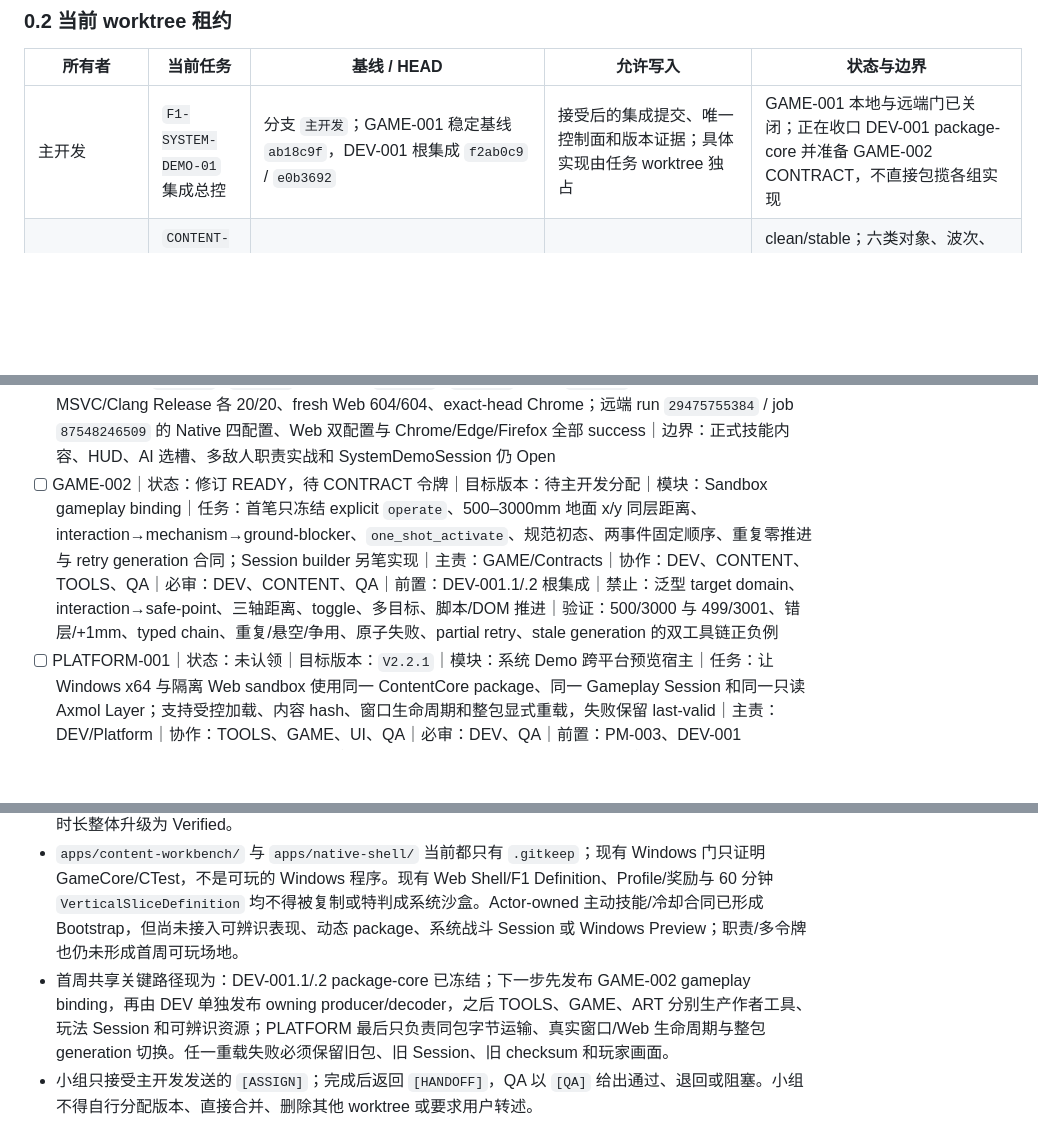
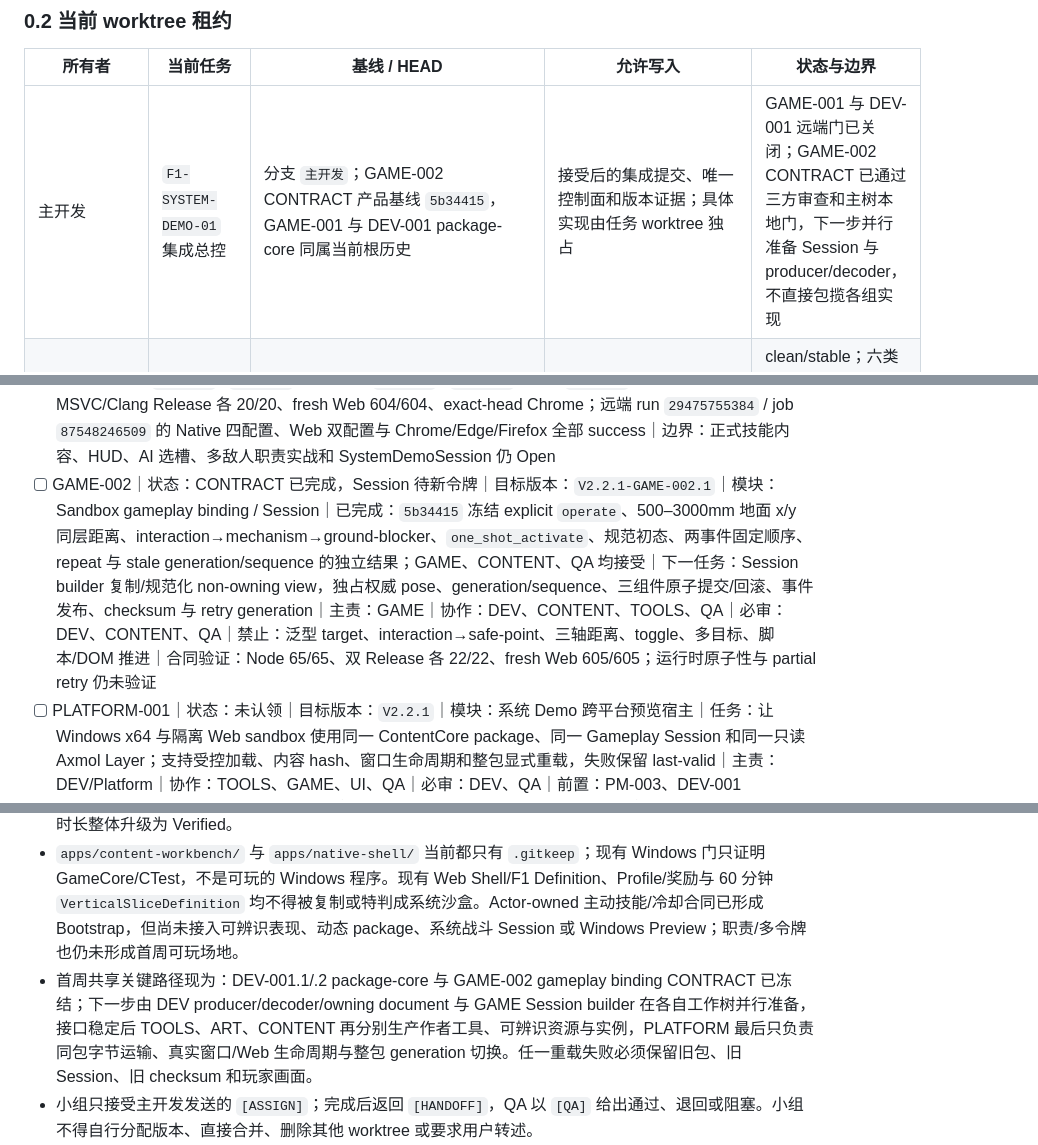
Before and after one commit to falling-feather/TianGongDu, a Markdown page: docs/02-版本规划与验收.md, 3 parts joined by grey strips. GitHub-like rendering; blank space fills up the shorter version.

```diff
--- a/docs/02-版本规划与验收.md
+++ b/docs/02-版本规划与验收.md
@@ -41,7 +41,7 @@
 
 | 所有者 | 当前任务 | 基线 / HEAD | 允许写入 | 状态与边界 |
 | --- | --- | --- | --- | --- |
-| 主开发 | `F1-SYSTEM-DEMO-01` 集成总控 | 分支 `主开发`；GAME-001 稳定基线 `ab18c9f`，DEV-001 根集成 `f2ab0c9` / `e0b3692` | 接受后的集成提交、唯一控制面和版本证据；具体实现由任务 worktree 独占 | GAME-001 本地与远端门已关闭；正在收口 DEV-001 package-core 并准备 GAME-002 CONTRACT，不直接包揽各组实现 |
+| 主开发 | `F1-SYSTEM-DEMO-01` 集成总控 | 分支 `主开发`；GAME-002 CONTRACT 产品基线 `5b34415`，GAME-001 与 DEV-001 package-core 同属当前根历史 | 接受后的集成提交、唯一控制面和版本证据；具体实现由任务 worktree 独占 | GAME-001 与 DEV-001 远端门已关闭；GAME-002 CONTRACT 已通过三方审查和主树本地门，下一步并行准备 Session 与 producer/decoder，不直接包揽各组实现 |
 | 内容/关卡组 | `CONTENT-001` 只读作者矩阵审查 | `783076d`，分支 `guanqia` | 本轮禁止写入；后续令牌仅限系统测试场地内容 | clean/stable；六类对象、波次、目标、容量、图诊断和 retry 负例矩阵已回传，仍是 readiness 而非已发布内容合同 |
 | UI/UX 组 | `UI-001` 编辑器/HUD 只读 readiness | `0bd1070`，分支 `codex/f1-ui-ux` | 本轮禁止写入；仅复用焦点、响应式和 last-valid 设计证据 | clean/stable；正在审查编辑器与战斗 HUD 所需 view model，prototype 不作为 Runtime 真相 |
 | 美术/技术美术组 | `ART-001` 只读资源槽审查 | `99a4093`，分支 `art` | 本轮禁止写入；后续令牌仅限系统灰盒资源与资产台账 | clean/stable；正在冻结首周 Stable Asset Slot、锚点、可辨识性与预算负例，Blockout 尚未正式接入 |
@@ -69,7 +70,7 @@
 - [ ] DEV-001｜状态：package-core 已完成，producer/decoder/owning document 待后续｜目标版本：`V2.2.1-DEV-001.1/.2`｜模块：动态沙盒合同｜任务：已冻结独立 `SandboxDefinition` / `.tgdsbx` package-core 的基础对象域、1–13 section、容量、未知类型失败关闭与可定位诊断；后续再独立实现 producer/decoder/owning document｜主责：DEV/Contracts｜协作：TOOLS、GAME、PLATFORM、ART、CONTENT｜必审：DEV、QA｜前置：PM-007、CONTENT/ART readiness｜来源：`9b050c2` / `9738039`；根集成：`f2ab0c9` / `e0b3692`；旧 `1a39f15` 只作参考｜关联文档：本节、09、12、13 §19｜验证：Node 65/65、设计/F1/Web ABI current、MSVC/Clang Release 各 21/21、fresh Web Single 604/604、diff check；package 仍不可玩
 - [ ] TOOLS-001｜状态：待验收、暂停写入｜目标版本：`V2.2.1`｜模块：轻量关卡编辑器｜任务：不改程序即可制作、校验并试玩一块系统战斗场地；实现对象列表、2D 场地画布、属性面板、六类对象放置、确定性保存/加载/导出、坏 ID/越界/缺资源/断路诊断、Web/Windows 启动试玩与显式快速重载｜主责：TOOLS｜协作：CONTENT、UI、QA、安全｜必审：DEV、QA｜接管前候选：`e043313`，只证明 Sandbox 作者模型与诊断内核，尚不证明可操作编辑器/Windows/Web 试玩｜关联文档：00 §1.3、01 §1.1、02 §0.5、13 §19｜后续写入：必须重新取得版本令牌；不得改 Gameplay、Profile 或 F1 正史数据｜验证：不可变候选审查、工具单测、负向夹具、确定性 round-trip、Windows/Web 启动证据
 - [x] GAME-001｜状态：Bootstrap 已完成并通过远端｜目标版本：`V2.2.1-GAME-001.1/.2`｜模块：系统战斗沙盒｜任务：建立 Actor 固定容量 loadout、Gameplay Action→slot、Resolver slot→owned ability、结构化 cooldown query 与一条通用主动技能切片｜主责：GAME｜协作：CONTENT、UI、QA｜必审：DEV、QA｜来源提交：`d4687c3` / `b55dc3a`；根集成：`bf268fb` / `569abfc` / docs `ab18c9f`｜验证：Node 65/65、MSVC/Clang Release 各 20/20、fresh Web 604/604、exact-head Chrome；远端 run `29475755384` / job `87548246509` 的 Native 四配置、Web 双配置与 Chrome/Edge/Firefox 全部 success｜边界：正式技能内容、HUD、AI 选槽、多敌人职责实战和 SystemDemoSession 仍 Open
-- [ ] GAME-002｜状态：修订 READY，待 CONTRACT 令牌｜目标版本：待主开发分配｜模块：Sandbox gameplay binding｜任务：首笔只冻结 explicit `operate`、500–3000mm 地面 x/y 同层距离、interaction→mechanism→ground-blocker、`one_shot_activate`、规范初态、两事件固定顺序、重复零推进与 retry generation 合同；Session builder 另笔实现｜主责：GAME/Contracts｜协作：DEV、CONTENT、TOOLS、QA｜必审：DEV、CONTENT、QA｜前置：DEV-001.1/.2 根集成｜禁止：泛型 target domain、interaction→safe-point、三轴距离、toggle、多目标、脚本/DOM 推进｜验证：500/3000 与 499/3001、错层/+1mm、typed chain、重复/悬空/争用、原子失败、partial retry、stale generation 的双工具链正负例
+- [ ] GAME-002｜状态：CONTRACT 已完成，Session 待新令牌｜目标版本：`V2.2.1-GAME-002.1`｜模块：Sandbox gameplay binding / Session｜已完成：`5b34415` 冻结 explicit `operate`、500–3000mm 地面 x/y 同层距离、interaction→mechanism→ground-blocker、`one_shot_activate`、规范初态、两事件固定顺序、repeat 与 stale generation/sequence 的独立结果；GAME、CONTENT、QA 均接受｜下一任务：Session builder 复制/规范化 non-owning view，独占权威 pose、generation/sequence、三组件原子提交/回滚、事件发布、checksum 与 retry generation｜主责：GAME｜协作：DEV、CONTENT、TOOLS、QA｜必审：DEV、CONTENT、QA｜禁止：泛型 target、interaction→safe-point、三轴距离、toggle、多目标、脚本/DOM 推进｜合同验证：Node 65/65、双 Release 各 22/22、fresh Web 605/605；运行时原子性与 partial retry 仍未验证
 - [ ] PLATFORM-001｜状态：未认领｜目标版本：`V2.2.1`｜模块：系统 Demo 跨平台预览宿主｜任务：让 Windows x64 与隔离 Web sandbox 使用同一 ContentCore package、同一 Gameplay Session 和同一只读 Axmol Layer；支持受控加载、内容 hash、窗口生命周期和整包显式重载，失败保留 last-valid｜主责：DEV/Platform｜协作：TOOLS、GAME、UI、QA｜必审：DEV、QA｜前置：PM-003、DEV-001 decoder、GAME SystemDemoSession｜关联文档：本节、10、13 §19、16、17｜关联版本：待主开发发放｜写入：CMake/Preset 宿主路由、`apps/native-shell/**`、新 system-demo preview；不得复制 F1 ID/Graybox 编排，不得触碰 F1 IndexedDB/Profile/奖励｜验证：MSVC 与 clang-cl 均编译链接并实际启动可见 Windows 窗口；fresh Web Single 与三浏览器；同 pack hash/Gameplay checksum；原 F1 Web build/7 Beat/奖励回归
 - [ ] CONTENT-001｜状态：只读 readiness 已完成、待新令牌｜目标版本：`V2.2.1`｜模块：系统测试场地｜任务：已向 DEV/TOOLS 回传六类对象、波次、触发、目标/完成条件的最小作者矩阵与负例；合同发布后再制作一块短小战斗场地、两组波次、障碍绕行、互动机关与安全点，不写长剧情｜主责：CONTENT｜协作：TOOLS、GAME、ART｜必审：GAME、TOOLS、QA｜前置：TOOLS-001/GAME-001 合同发布｜当前：`guanqia@783076d` 只读、clean；矩阵不是已发布合同，不授权写入｜关联文档：02 §0.5、06、13 §19｜关联版本：待主开发发放｜验证：编辑器 round-trip、可达性、两组波次和试玩报告
 - [ ] UI-001｜状态：只读 readiness 进行中｜目标版本：`V2.2.1`｜模块：必要界面｜任务：先审查战斗 HUD/技能状态、编辑器对象树/属性/诊断、last-valid 与基础键盘可达性；正式 view model 发布后再申请写锁，不拥有玩法或工具保存真相｜主责：UI｜协作：TOOLS、GAME｜必审：DEV、QA｜前置：TOOLS/GAME view model 发布｜当前：`0bd1070` clean/read-only，隔离 prototype 只作设计证据｜关联文档：02 §0.5、08、13 §19｜关联版本：待主开发发放｜验证：组件测试、键盘/焦点、520×800 与 200% 检查
@@ -81,7 +82,7 @@
 - 训练恢复实现提交 `6e98438` 已进入当前主线；两条 exact-HEAD Chrome 报告位于 `.tmp/f1-recovery-02-exact-6e98438-{canopy,drain}/report.json`，expected/embedded/replay commit 一致，内容与 UI 只读评审接受。run `29429233737` 证明当前主线的通用 Native/Web/三浏览器门全绿，但不单独关闭正式 recovery DOM Action、离开返回、刷新恢复、跨组件原子快照或真人体验门。
 - 历史失败 run `29400964321` 的 Firefox 在第 6 Beat 被地面障碍阻住；QA-003 以 `7821169` / 根集成 `972570f` 修复通用换轴。远端 run `29429233737` / job `87399847869` 已对 PR merge SHA `48d3c842f418f9d9866205d7fc87b561c76095e3` 完成全部步骤，并由 Actions/PR 元数据绑定 head `6caf38c`，QA-003 因此关闭；该结论不替代既有本地 exact-head 链，也不把 G1、F1、系统 Demo 或玩法时长整体升级为 Verified。
 - `apps/content-workbench/` 与 `apps/native-shell/` 当前都只有 `.gitkeep`；现有 Windows 门只证明 GameCore/CTest，不是可玩的 Windows 程序。现有 Web Shell/F1 Definition、Profile/奖励与 60 分钟 `VerticalSliceDefinition` 均不得被复制或特判成系统沙盒。Actor-owned 主动技能/冷却合同已形成 Bootstrap，但尚未接入可辨识表现、动态 package、系统战斗 Session 或 Windows Preview；职责/多令牌也仍未形成首周可玩场地。
-- 首周共享关键路径现为：DEV-001.1/.2 package-core 已冻结；下一步先发布 GAME-002 gameplay binding，再由 DEV 单独发布 owning producer/decoder，之后 TOOLS、GAME、ART 分别生产作者工具、玩法 Session 和可辨识资源；PLATFORM 最后只负责同包字节运输、真实窗口/Web 生命周期与整包 generation 切换。任一重载失败必须保留旧包、旧 Session、旧 checksum 和玩家画面。
+- 首周共享关键路径现为：DEV-001.1/.2 package-core 与 GAME-002 gameplay binding CONTRACT 已冻结；下一步由 DEV producer/decoder/owning document 与 GAME Session builder 在各自工作树并行准备，接口稳定后 TOOLS、ART、CONTENT 再分别生产作者工具、可辨识资源与实例，PLATFORM 最后只负责同包字节运输、真实窗口/Web 生命周期与整包 generation 切换。任一重载失败必须保留旧包、旧 Session、旧 checksum 和玩家画面。
 - 小组只接受主开发发送的 `[ASSIGN]`；完成后返回 `[HANDOFF]`，QA 以 `[QA]` 给出通过、退回或阻塞。小组不得自行分配版本、直接合并、删除其他 worktree 或要求用户转述。
 - 主开发派工前必须先按完整标题恢复唯一长期任务并核对实际 worktree；小组先以 `[READY-FOR-VERSION]` 报告候选标题、基线、范围和工作树，主开发再给唯一 `[VERSION-TOKEN]`。没有令牌不得提交，令牌与任务/组别/标题/基线/树任一不符即失效。
 - 长期实现不得派给临时代理。临时代理仅可处理一个边界明确的短审计，默认只读，不拥有任务、版本、分支、worktree 或文档主责；结论写回长期任务/02 后立即结束。当前阶段不再创建临时写入代理。
```
Also changed, not shown: other parts of docs/02-版本规划与验收.md (+6 -5 lines), docs/03-发布历史.md (+18 -0 lines).
